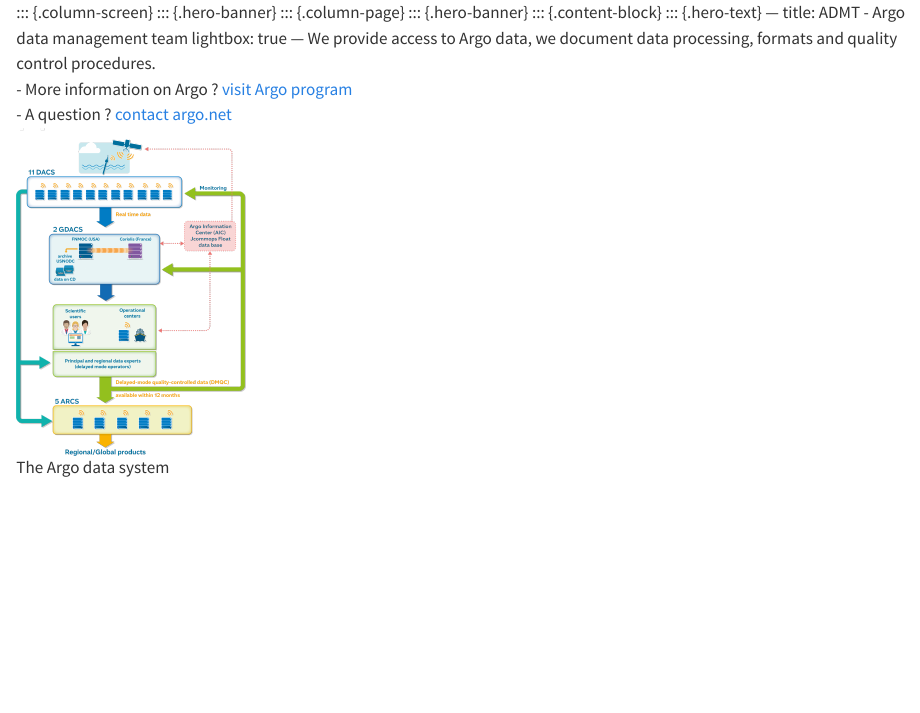
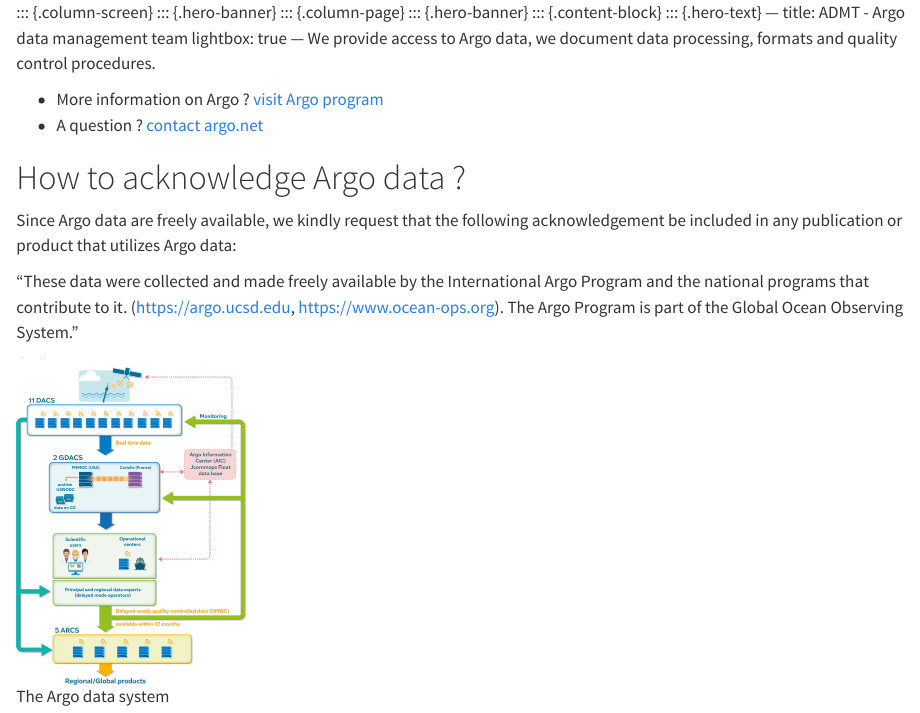
Before and after one commit to OneArgo/argo-data-editorial, a Quarto document (index.qmd): the page in a window 1100 px wide, from its top. Rendered offline with R 4.5, knitr and Pandoc in place of Quarto, with nearby package versions.

Commit message:
background index page

```diff
--- a/assets/css/index.css
+++ b/assets/css/index.css
@@ -1,5 +1,4 @@
 body.quarto-light{
-    background: url(../images/hp_bg.svg) no-repeat;
     min-height: 95vh;
     background-size: cover;
 }
--- a/index.qmd
+++ b/index.qmd
@@ -19,8 +19,17 @@ format:
 title: ADMT - Argo data management team
 lightbox: true
 ---
-We provide access to Argo data, we document data processing, formats and quality control procedures.<br>
+We provide access to Argo data, we document data processing, formats and quality control procedures.
+
 - More information on Argo ? [visit Argo program](https://argo.ucsd.edu/)<br>
 - A question ? [contact argo.net](mailto:support@argo.net)<br>
+
+
+# How to acknowledge Argo data ?
+
+Since Argo data are freely available, we kindly request that the following acknowledgement be included in any publication or product that utilizes Argo data:
+
+"These data were collected and made freely available by the International Argo Program and the national programs that contribute to it. (https://argo.ucsd.edu, https://www.ocean-ops.org). The Argo Program is part of the Global Ocean Observing System."
+
 ![Argo data system](./assets/images/ArgoDataSystem.png){width=25%}<br>
 The Argo data system<br>
```
